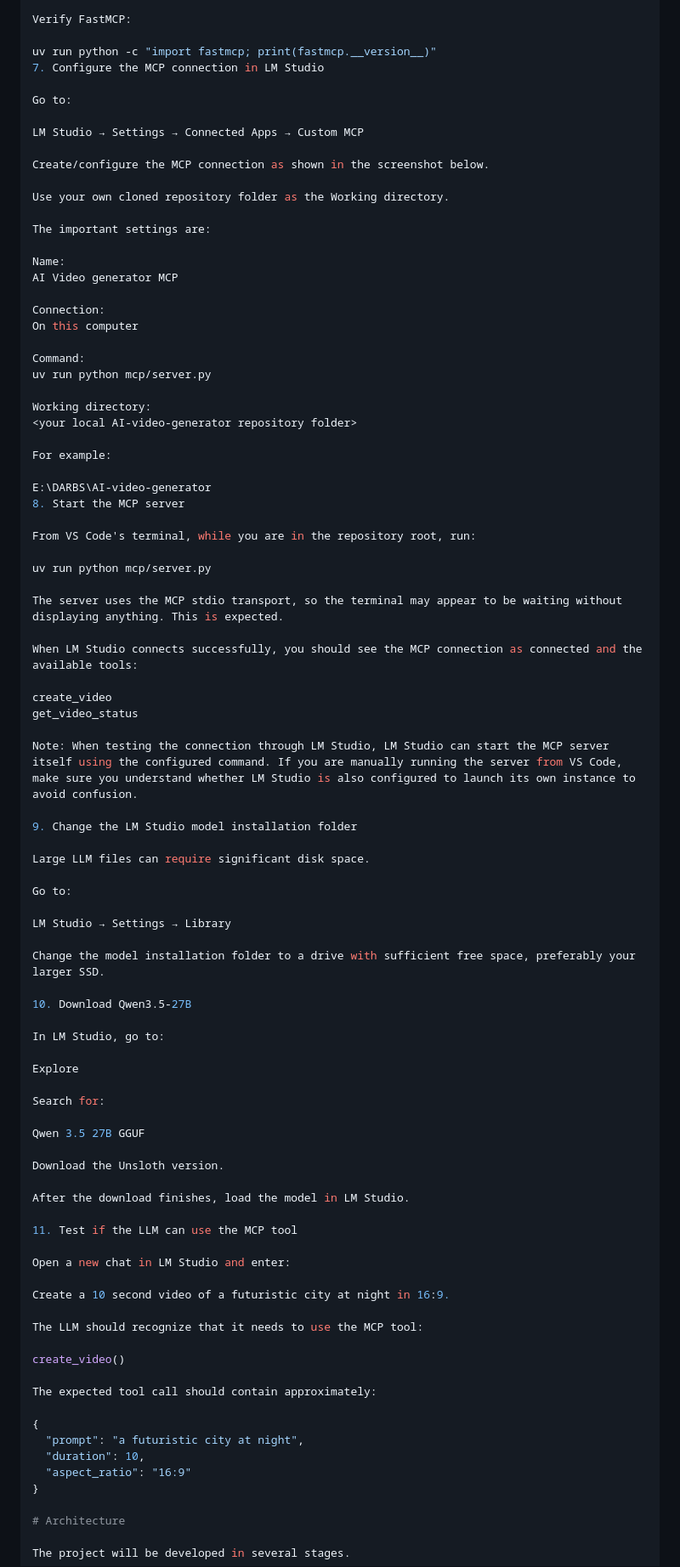
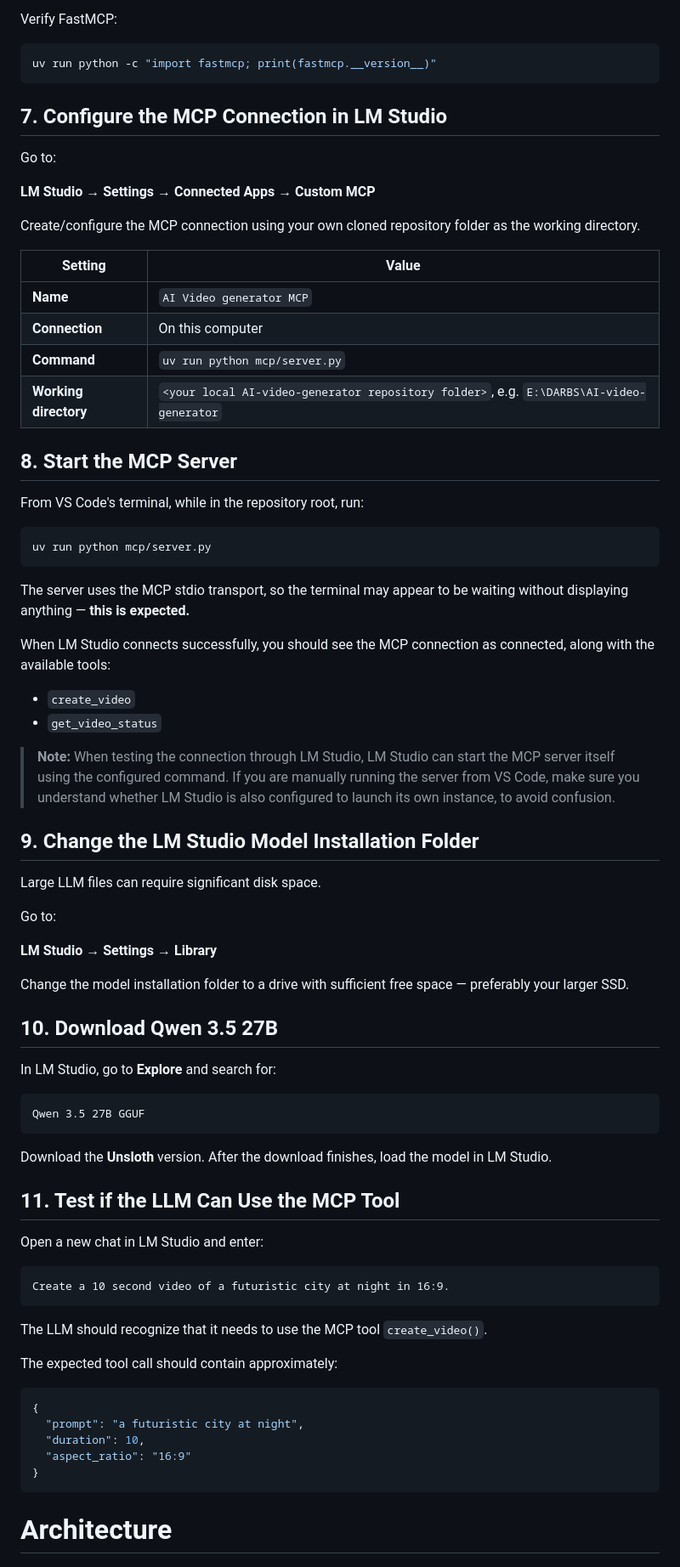
Before and after one commit to goodfy704/AI-video-generator-MCP, a Markdown page: readme.md, the part around one of its changes. Shown at 85% size. Drawn GitHub-style.

Commit message:
Revise project setup section in README
Updated project setup instructions for clarity and consistency.

````diff
--- a/readme.md
+++ b/readme.md
@@ -106,90 +117,81 @@ uv pip list
 
 Verify FastMCP:
 
+```powershell
 uv run python -c "import fastmcp; print(fastmcp.__version__)"
-7. Configure the MCP connection in LM Studio
+```
+
+## 7. Configure the MCP Connection in LM Studio
 
 Go to:
 
-LM Studio → Settings → Connected Apps → Custom MCP
+**LM Studio → Settings → Connected Apps → Custom MCP**
 
-Create/configure the MCP connection as shown in the screenshot below.
+Create/configure the MCP connection using your own cloned repository folder as the working directory.
 
-Use your own cloned repository folder as the Working directory.
+| Setting | Value |
+|---|---|
+| **Name** | `AI Video generator MCP` |
+| **Connection** | On this computer |
+| **Command** | `uv run python mcp/server.py` |
+| **Working directory** | `<your local AI-video-generator repository folder>`, e.g. `E:\DARBS\AI-video-generator` |
 
-The important settings are:
+## 8. Start the MCP Server
 
-Name:
-AI Video generator MCP
+From VS Code's terminal, while in the repository root, run:
 
-Connection:
-On this computer
+```powershell
+uv run python mcp/server.py
+```
 
-Command:
-uv run python mcp/server.py
+The server uses the MCP stdio transport, so the terminal may appear to be waiting without displaying anything — **this is expected.**
 
-Working directory:
-<your local AI-video-generator repository folder>
+When LM Studio connects successfully, you should see the MCP connection as connected, along with the available tools:
 
-For example:
+- `create_video`
+- `get_video_status`
 
-E:\DARBS\AI-video-generator
-8. Start the MCP server
+> **Note:** When testing the connection through LM Studio, LM Studio can start the MCP server itself using the configured command. If you are manually running the server from VS Code, make sure you understand whether LM Studio is also configured to launch its own instance, to avoid confusion.
 
-From VS Code's terminal, while you are in the repository root, run:
-
-uv run python mcp/server.py
-
-The server uses the MCP stdio transport, so the terminal may appear to be waiting without displaying anything. This is expected.
-
-When LM Studio connects successfully, you should see the MCP connection as connected and the available tools:
-
-create_video
-get_video_status
-
-Note: When testing the connection through LM Studio, LM Studio can start the MCP server itself using the configured command. If you are manually running the server from VS Code, make sure you understand whether LM Studio is also configured to launch its own instance to avoid confusion.
-
-9. Change the LM Studio model installation folder
+## 9. Change the LM Studio Model Installation Folder
 
 Large LLM files can require significant disk space.
 
 Go to:
 
-LM Studio → Settings → Library
+**LM Studio → Settings → Library**
 
-Change the model installation folder to a drive with sufficient free space, preferably your larger SSD.
+Change the model installation folder to a drive with sufficient free space — preferably your larger SSD.
 
-10. Download Qwen3.5-27B
+## 10. Download Qwen 3.5 27B
 
-In LM Studio, go to:
+In LM Studio, go to **Explore** and search for:
 
-Explore
+```
+Qwen 3.5 27B GGUF
+```
 
-Search for:
+Download the **Unsloth** version. After the download finishes, load the model in LM Studio.
 
-Qwen 3.5 27B GGUF
-
-Download the Unsloth version.
-
-After the download finishes, load the model in LM Studio.
-
-11. Test if the LLM can use the MCP tool
+## 11. Test if the LLM Can Use the MCP Tool
 
 Open a new chat in LM Studio and enter:
 
+```
 Create a 10 second video of a futuristic city at night in 16:9.
+```
 
-The LLM should recognize that it needs to use the MCP tool:
-
-create_video()
+The LLM should recognize that it needs to use the MCP tool `create_video()`.
 
 The expected tool call should contain approximately:
 
+```json
 {
   "prompt": "a futuristic city at night",
   "duration": 10,
   "aspect_ratio": "16:9"
 }
+```
 
 # Architecture
 
````
Also changed, not shown: other parts of readme.md (+49 -38 lines).
